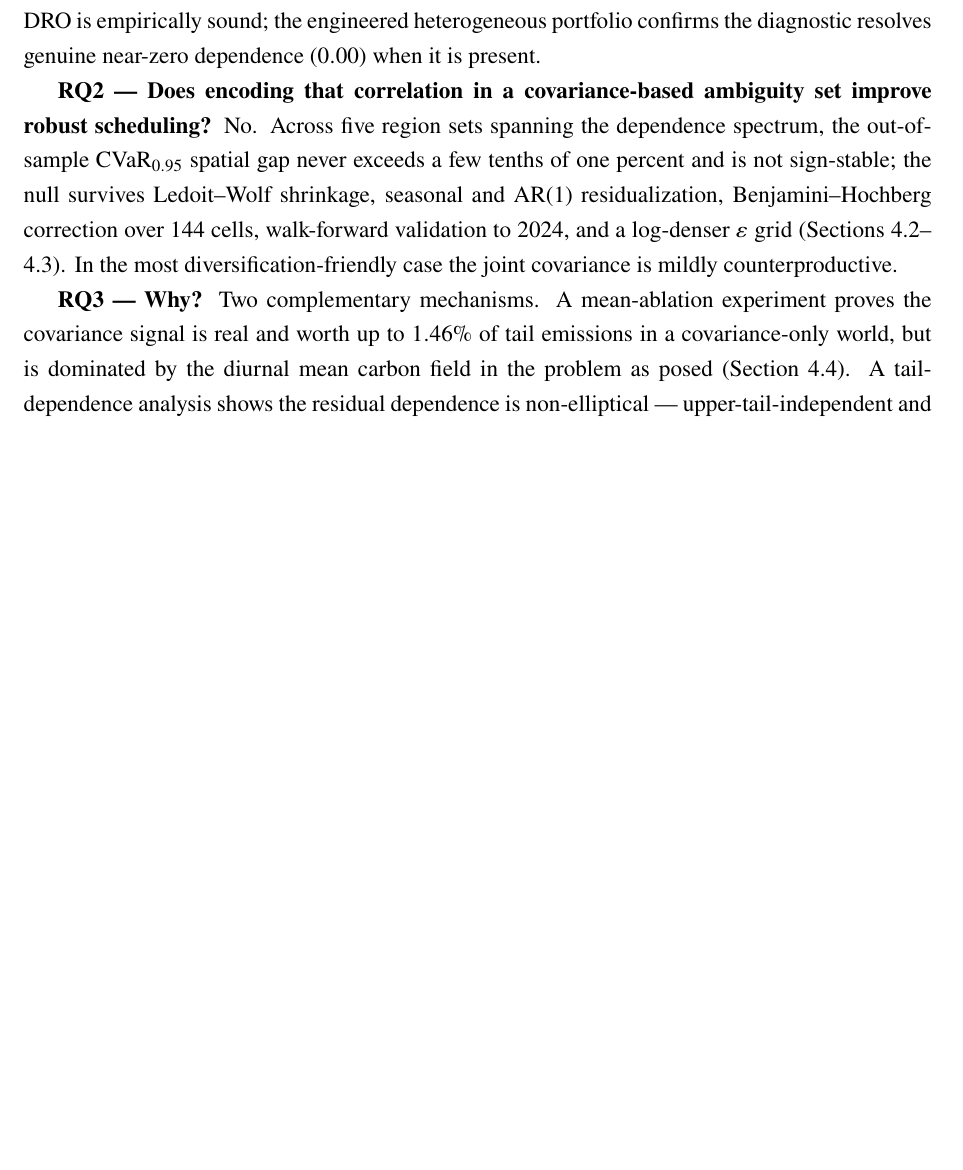
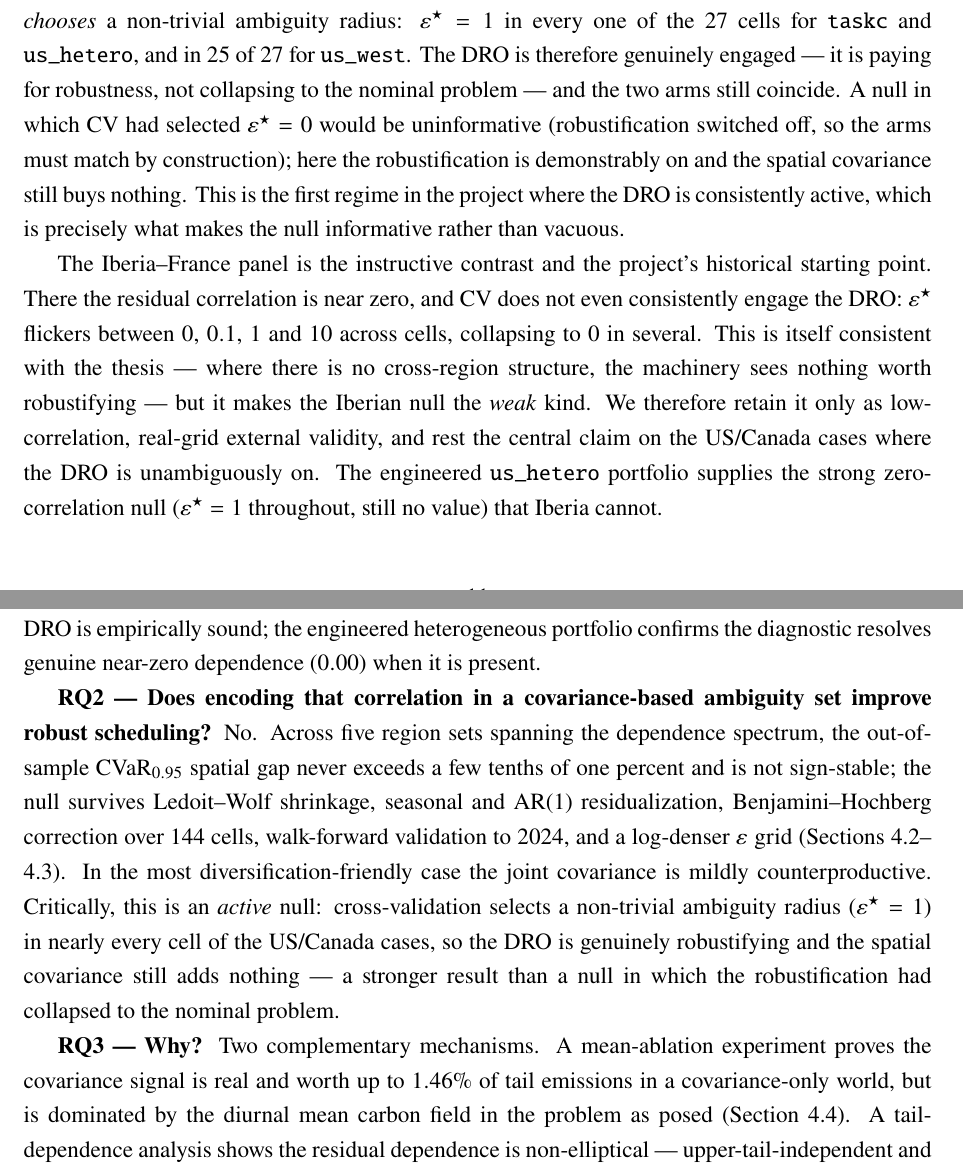
Before and after one commit to ma731/Capstone-in-Operations-Research, a LaTeX thesis (thesis/capstone_thesis.tex): part of page 17 of 21 before the commit and two parts of pages 12 and 17 of 22 after it, the two joined at a grey line, cut at the place of the change, the shorter picture padded with empty space. Compiled offline with pdfLaTeX.

Commit message:
thesis: frame the active null + demote Iberia honestly
Promote the epsilon*=1 'DRO genuinely engaged' point from a buried clause to a
headline argument: the null is the strong kind (CV chooses non-trivial ambiguity
radius, robustification on, spatial covariance still adds nothing), not the
vacuous kind (eps*=0, arms match by construction). Reframe Iberia-France as the
weak-null contrast (eps* flickers/collapses where correlation is near zero) and
retain it only as real-grid external validity; rest the central claim on the
US/Canada cases where the DRO is unambiguously active. Mirror the point in the
RQ2 conclusion.

```diff
--- a/thesis/capstone_thesis.tex
+++ b/thesis/capstone_thesis.tex
@@ -440,3 +437,25 @@ the DRO being switched off.
+Crucially, this is a null of the \emph{strong} kind. In all three pre-registered
+cases cross-validation \emph{chooses} a non-trivial ambiguity radius:
+$\varepsilon^\star=1$ in every one of the 27 cells for \texttt{taskc} and
+\texttt{us\_hetero}, and in 25 of 27 for \texttt{us\_west}. The DRO is therefore
+genuinely engaged --- it is paying for robustness, not collapsing to the nominal
+problem --- and the two arms still coincide. A null in which CV had selected
+$\varepsilon^\star=0$ would be uninformative (robustification switched off, so the
+arms must match by construction); here the robustification is demonstrably on and
+the spatial covariance still buys nothing. This is the first regime in the project
+where the DRO is consistently active, which is precisely what makes the null
+informative rather than vacuous.
+
+The Iberia--France panel is the instructive contrast and the project's historical
+starting point. There the residual correlation is near zero, and CV does not even
+consistently engage the DRO: $\varepsilon^\star$ flickers between $0$, $0.1$, $1$
+and $10$ across cells, collapsing to $0$ in several. This is itself consistent with
+the thesis --- where there is no cross-region structure, the machinery sees nothing
+worth robustifying --- but it makes the Iberian null the \emph{weak} kind. We
+therefore retain it only as low-correlation, real-grid external validity, and rest
+the central claim on the US/Canada cases where the DRO is unambiguously on. The
+engineered \texttt{us\_hetero} portfolio supplies the strong zero-correlation null
+($\varepsilon^\star=1$ throughout, still no value) that Iberia cannot.
 
 \begin{table}[t]
 \centering\small
@@ -692,6 +711,11 @@ seasonal and AR(1) residualization, Benjamini--Hochberg correction over 144 cell
 walk-forward validation to 2024, and a log-denser $\varepsilon$ grid
 (Sections~\ref{sec:res-gap}--\ref{sec:res-robust}). In the most
 diversification-friendly case the joint covariance is mildly counterproductive.
+Critically, this is an \emph{active} null: cross-validation selects a non-trivial
+ambiguity radius ($\varepsilon^\star=1$) in nearly every cell of the US/Canada
+cases, so the DRO is genuinely robustifying and the spatial covariance still adds
+nothing --- a stronger result than a null in which the robustification had
+collapsed to the nominal problem.
 
 \textbf{RQ3 --- Why?} Two complementary mechanisms. A mean-ablation experiment
 proves the covariance signal is real and worth up to $1.46\%$ of tail emissions in
```
Also changed, not shown: thesis/capstone_thesis.pdf, thesis/capstone_thesis.tex (9 more changed lines).
